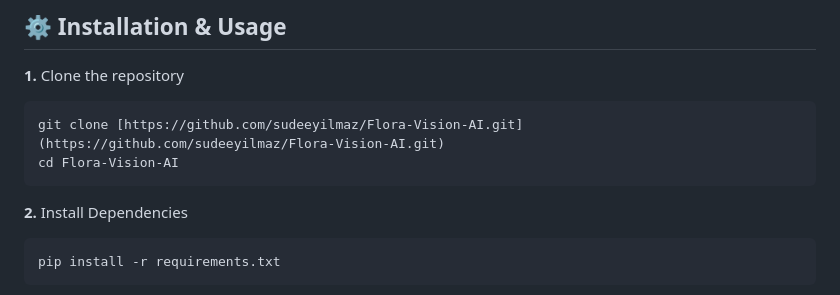
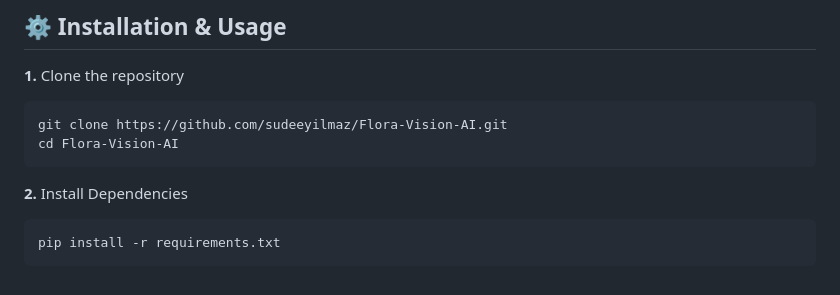
Before and after one commit to sudeeyilmaz/Flora-Vision-AI, a Markdown page: README.md, the part around the change. Rendered like a GitHub page.

Commit message:
Correct README formatting for installation steps
Fix formatting issues in installation instructions and code blocks.

````diff
--- a/README.md
+++ b/README.md
@@ -35,12 +35,12 @@ This full-stack web application allows users to upload a flower image to find vi
 
 ## ⚙️ Installation & Usage
 **1.** Clone the repository
-```bash
-git clone [https://github.com/sudeeyilmaz/Flora-Vision-AI.git](https://github.com/sudeeyilmaz/Flora-Vision-AI.git)
+```
+git clone https://github.com/sudeeyilmaz/Flora-Vision-AI.git
 cd Flora-Vision-AI
 ```
 **2.** Install Dependencies
-```bash
+```
 pip install -r requirements.txt
 ```
 **3.** Prepare the Dataset
````
